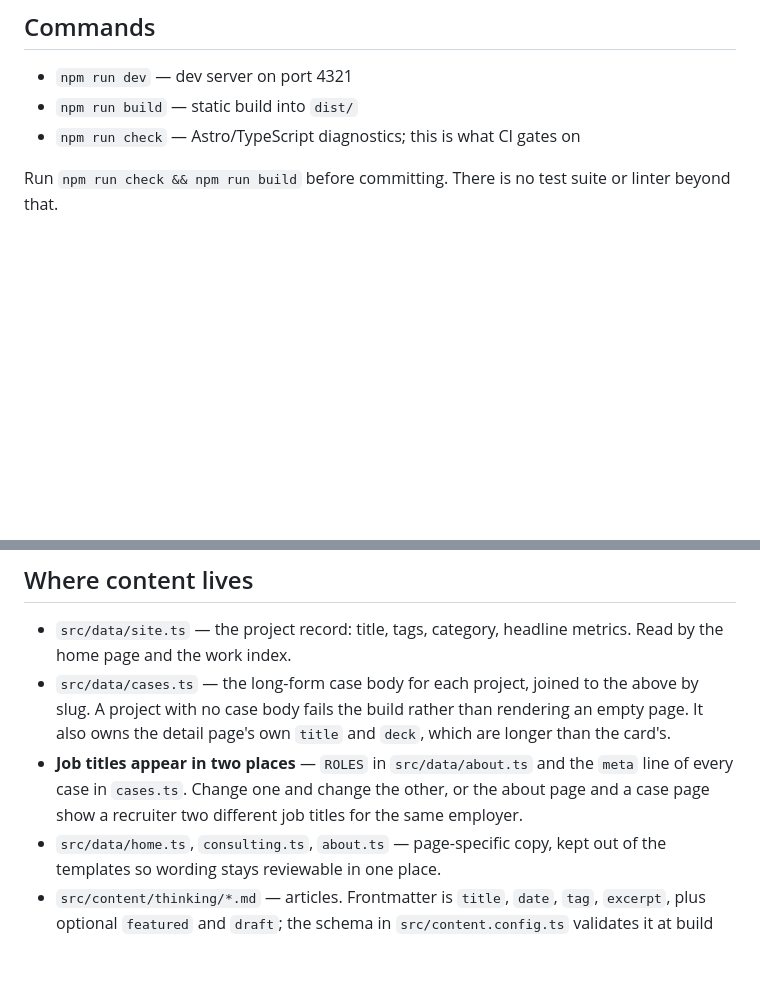
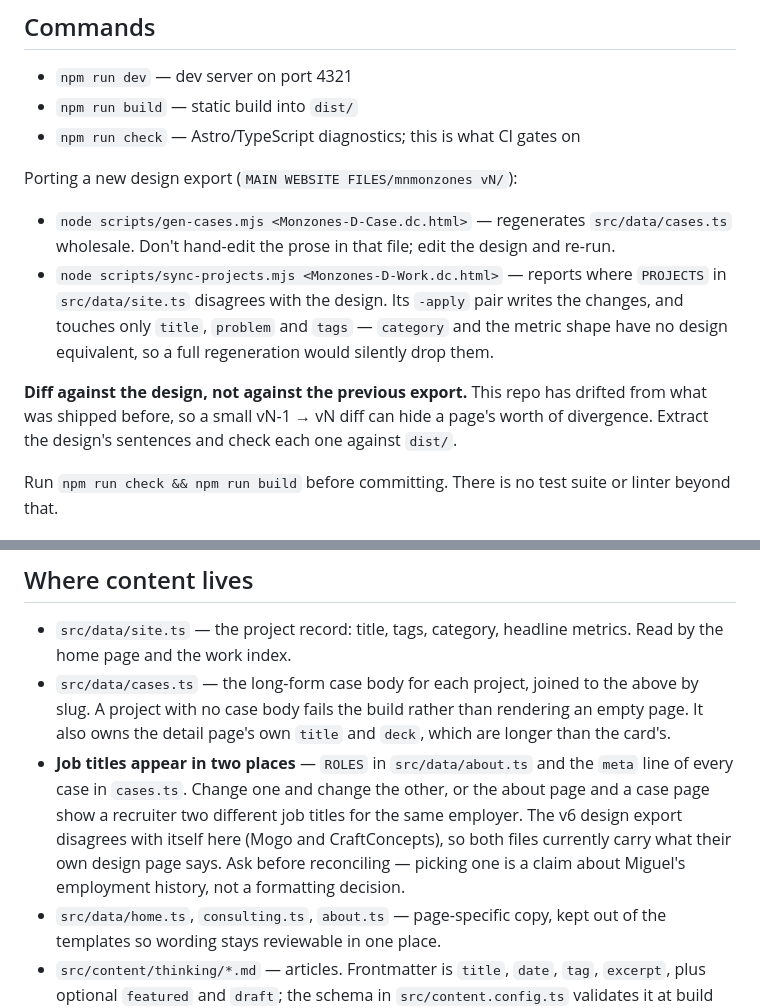
Before and after one commit to mmnzns/mmnzns.github.io, a Markdown page: CLAUDE.md, 2 parts joined by grey strips. GitHub-like rendering; blank space fills up the shorter version.

Commit message:
Document the design-sync scripts and the job-title conflict
Also records the lesson from this round: diff against the design export
rather than against the previous export, because this repo had drifted
from v5 in places the v5-to-v6 diff couldn't show.

Co-Authored-By: Claude Opus 5 <noreply@anthropic.com>

```diff
--- a/CLAUDE.md
+++ b/CLAUDE.md
@@ -7,6 +7,19 @@ Personal portfolio site — Astro 7 (static output) + TypeScript, deployed to Gi
 - `npm run dev` — dev server on port 4321
 - `npm run build` — static build into `dist/`
 - `npm run check` — Astro/TypeScript diagnostics; this is what CI gates on
+
+Porting a new design export (`MAIN WEBSITE FILES/mnmonzones vN/`):
+
+- `node scripts/gen-cases.mjs <Monzones-D-Case.dc.html>` — regenerates `src/data/cases.ts`
+  wholesale. Don't hand-edit the prose in that file; edit the design and re-run.
+- `node scripts/sync-projects.mjs <Monzones-D-Work.dc.html>` — reports where `PROJECTS` in
+  `src/data/site.ts` disagrees with the design. Its `-apply` pair writes the changes, and
+  touches only `title`, `problem` and `tags` — `category` and the metric shape have no
+  design equivalent, so a full regeneration would silently drop them.
+
+**Diff against the design, not against the previous export.** This repo has drifted from
+what was shipped before, so a small vN-1 → vN diff can hide a page's worth of divergence.
+Extract the design's sentences and check each one against `dist/`.
 
 Run `npm run check && npm run build` before committing. There is no test suite or linter
 beyond that.
@@ -79,7 +92,10 @@ beyond that.
   It also owns the detail page's own `title` and `deck`, which are longer than the card's.
 - **Job titles appear in two places** — `ROLES` in `src/data/about.ts` and the `meta` line
   of every case in `cases.ts`. Change one and change the other, or the about page and a
-  case page show a recruiter two different job titles for the same employer.
+  case page show a recruiter two different job titles for the same employer. The v6 design
+  export disagrees with itself here (Mogo and CraftConcepts), so both files currently carry
+  what their own design page says. Ask before reconciling — picking one is a claim about
+  Miguel's employment history, not a formatting decision.
 - `src/data/home.ts`, `consulting.ts`, `about.ts` — page-specific copy, kept out of the
   templates so wording stays reviewable in one place.
 - `src/content/thinking/*.md` — articles. Frontmatter is `title`, `date`, `tag`, `excerpt`,
```
